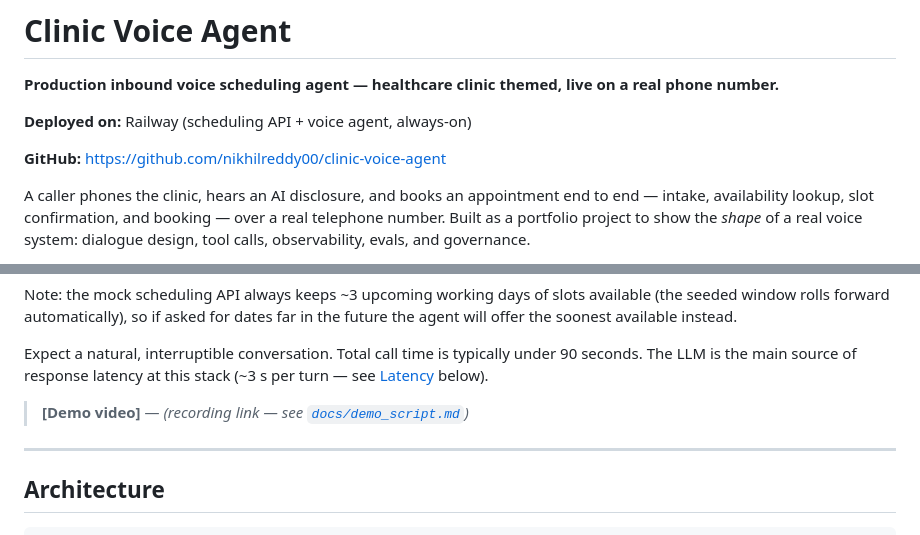
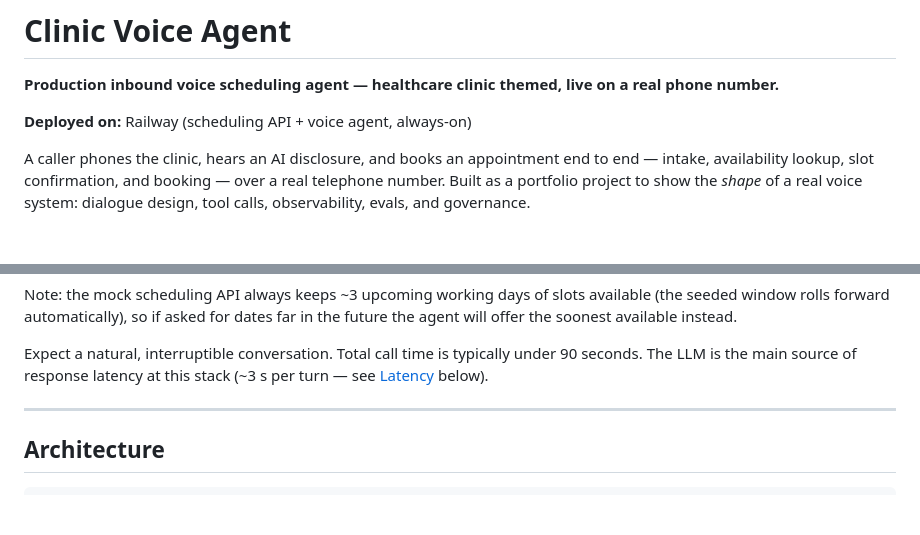
Before and after one commit to nikhilreddy00/clinic-voice-agent, a Markdown page: README.md, 2 parts joined by grey strips. Drawn GitHub-style; blank space fills up the shorter version.

```diff
--- a/README.md
+++ b/README.md
@@ -3,8 +3,6 @@
 **Production inbound voice scheduling agent — healthcare clinic themed, live on a real phone number.**
 
 **Deployed on:** Railway (scheduling API + voice agent, always-on)
-
-**GitHub:** https://github.com/nikhilreddy00/clinic-voice-agent
 
 A caller phones the clinic, hears an AI disclosure, and books an appointment end to end — intake,
 availability lookup, slot confirmation, and booking — over a real telephone number. Built as a
@@ -42,8 +40,6 @@ the soonest available instead.
 Expect a natural, interruptible conversation. Total call time is typically under 90 seconds. The
 LLM is the main source of response latency at this stack (~3 s per turn — see
 [Latency](#latency-real-numbers) below).
-
-> **[Demo video]** — _(recording link — see [`docs/demo_script.md`](docs/demo_script.md))_
 
 ---
 
```
